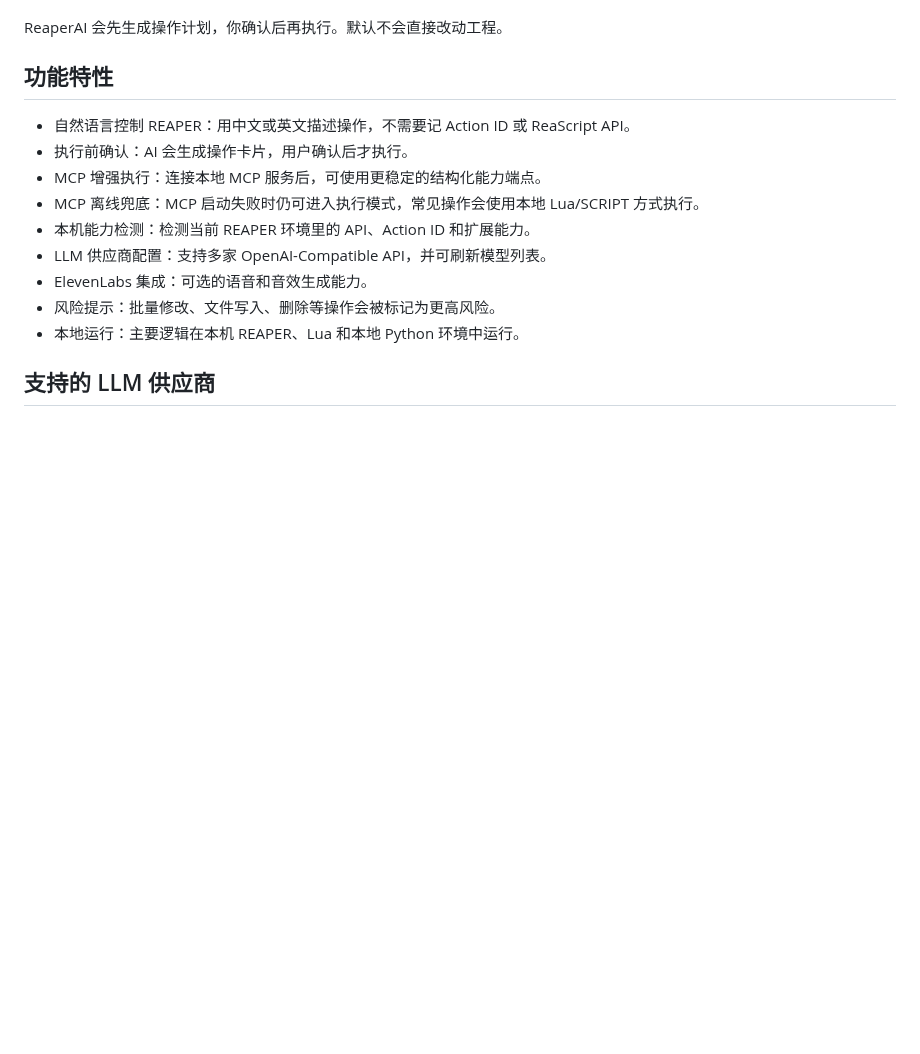
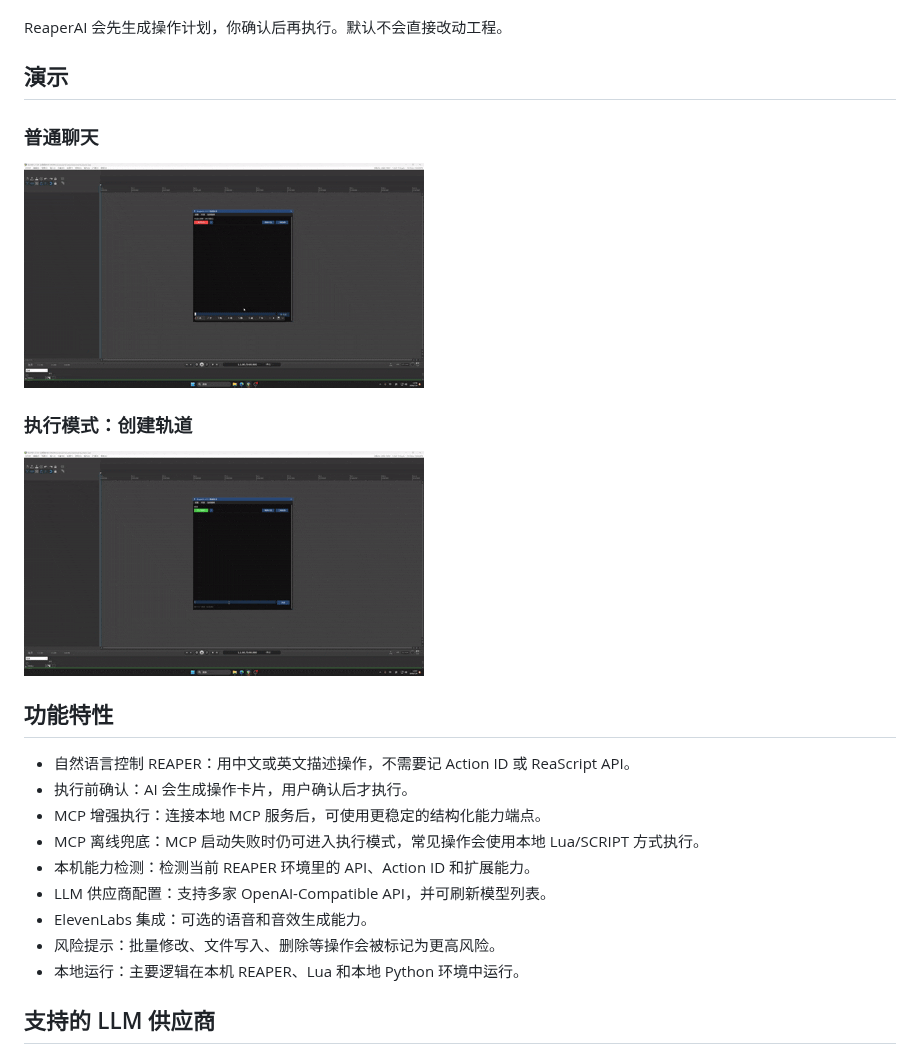
Before and after one commit to zhanghuisen/ReaperAI, a Markdown page: README.md, the part around the change. GitHub-like rendering; pictures changed too: docs/assets/create-tracks.gif (added), docs/assets/hello.gif (added); blank space fills up the shorter version.

Commit message:
Add README demo GIFs

```diff
--- a/README.md
+++ b/README.md
@@ -12,6 +12,16 @@ ReaperAI 是一个运行在 REAPER 里的 AI 助手。它可以把自然语言
 - 生成一段机械门打开的音效并导入工程
 
 ReaperAI 会先生成操作计划，你确认后再执行。默认不会直接改动工程。
+
+## 演示
+
+### 普通聊天
+
+![普通聊天演示](docs/assets/hello.gif)
+
+### 执行模式：创建轨道
+
+![创建轨道演示](docs/assets/create-tracks.gif)
 
 ## 功能特性
 
```
